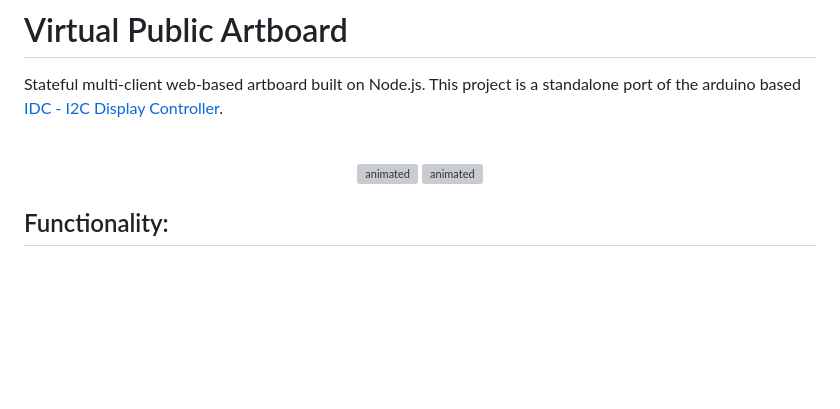
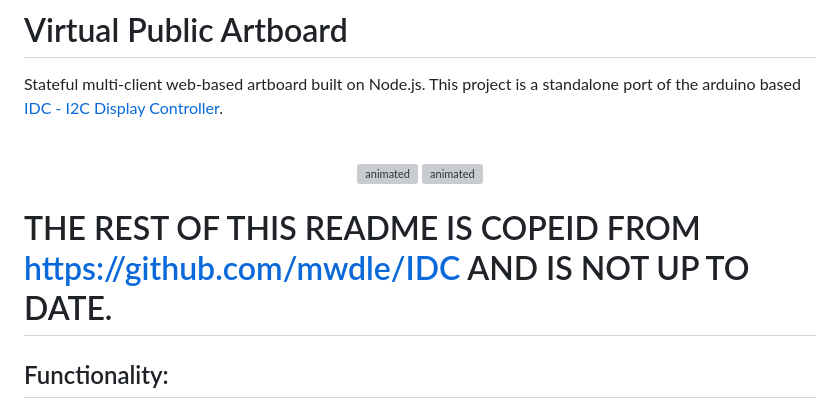
Before and after one commit to mwdle/VPA, a Markdown page: README.md, the part around the change. Rendered like a GitHub page; blank space fills up the shorter version; grey boxes are pictures that could not be loaded.

```diff
--- a/README.md
+++ b/README.md
@@ -5,6 +5,8 @@ This project is a standalone port of the arduino based [IDC - I2C Display Contro
   <img src="webPage.gif" alt="animated" width="45%"/>
   <img src="display.gif" alt="animated" width="45%"/>
 </p>
+
+# THE REST OF THIS README IS COPEID FROM https://github.com/mwdle/IDC AND IS NOT UP TO DATE.
 
 ## Functionality:
 * Websockets server with interactive and stateful pixel canvas that mirrors input all webserver clients in realtime (http://\<espIP\>).
```
